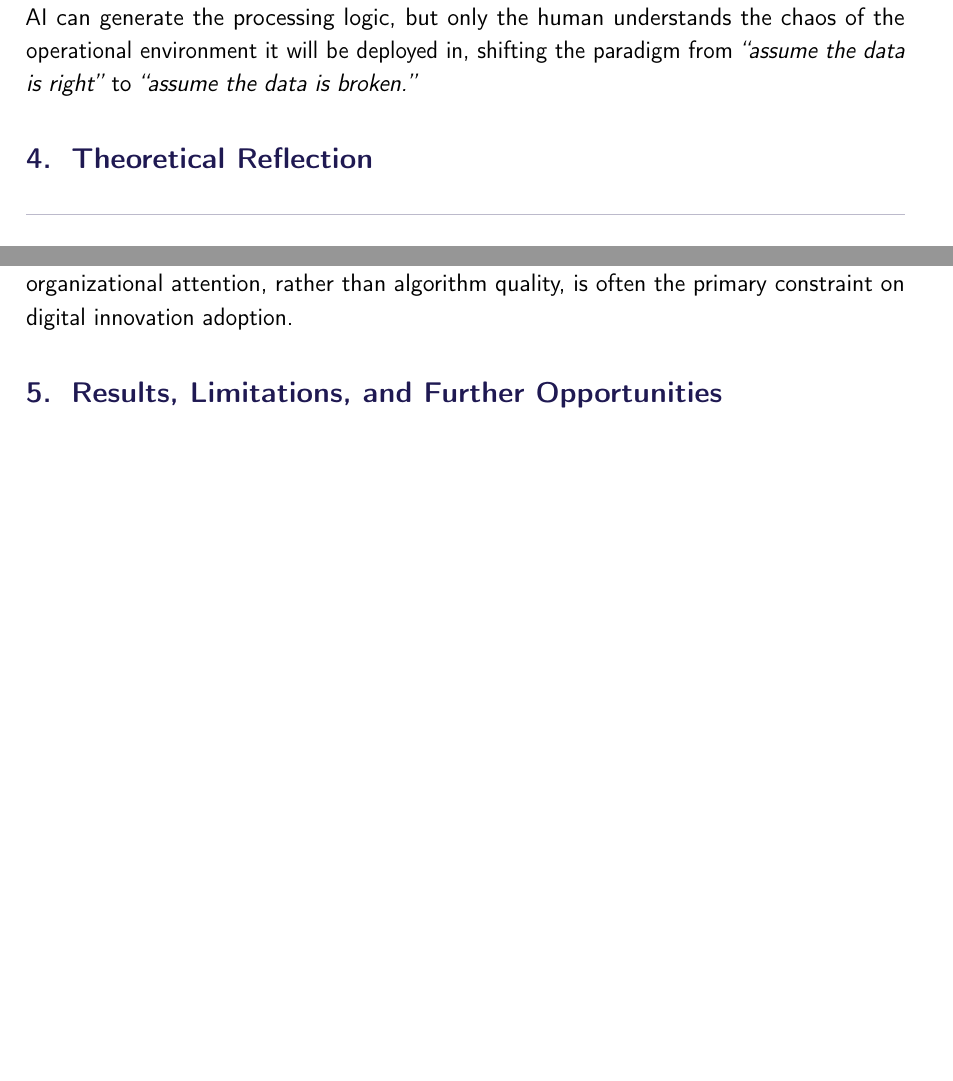
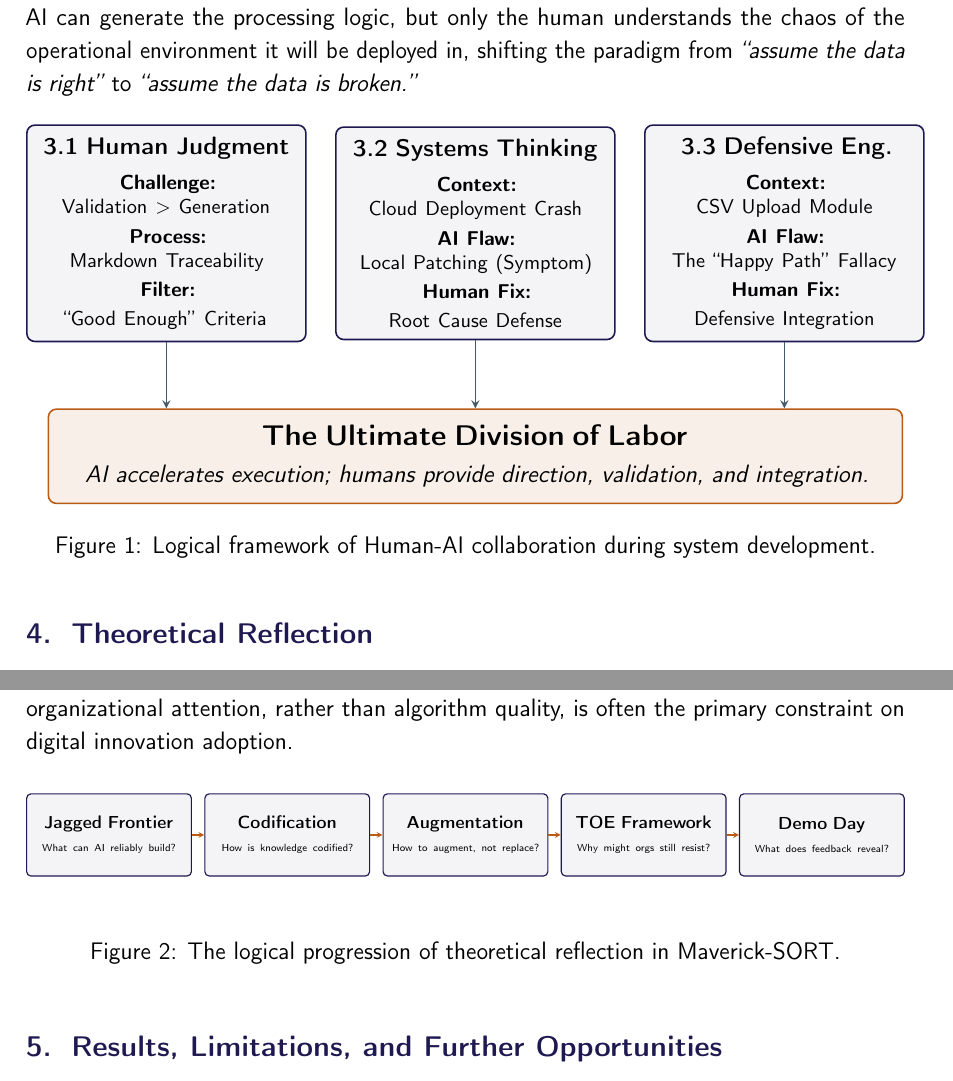
Before and after one commit to HXD3D-0121/Digital_Innovation_Report_Ver.02, a LaTeX document (main.tex, which reads sections/03_AI-reflection.tex, sections/04_theory.tex): two parts of pages 9 and 12 of 25, joined at a grey line, cut so that both start at the same text, the shorter picture padded with empty space. Compiled offline with pdfLaTeX.

Commit message:
Updates from Overleaf

```diff
--- a/sections/03_AI-reflection.tex
+++ b/sections/03_AI-reflection.tex
@@ -24,3 +24,54 @@ When asked to fix this, the AI proposed adding \texttt{torchvision==0.22.0} to t
 \subsection{Defensive Engineering and the ``Happy Path'' Fallacy}
 
 Similarly, we found that \textbf{AI intrinsically assumes a ``happy path.''} For the CSV upload module, the AI wrote ingestion code expecting the user's data to perfectly match our schema. Knowing the hostility and unpredictability of actual warehouse data, I manually intervened to enforce defensive programming (e.g., \texttt{df.columns.intersection(expected)}). The AI can generate the processing logic, but only the human understands the chaos of the operational environment it will be deployed in, shifting the paradigm from \textit{``assume the data is right''} to \textit{``assume the data is broken.''}
+
+% --- AI Reflection 逻辑总结图 ---
+\begin{figure}[htbp]
+\centering
+\begin{tikzpicture}[
+    node distance=0.6cm and 0.5cm,
+    box/.style={draw=primarycolor, thick, rounded corners, align=center, inner sep=6pt, fill=primarycolor!5, text width=4.5cm, minimum height=2.8cm},
+    conclusion/.style={draw=accentcolor, thick, rounded corners, align=center, inner sep=8pt, fill=accentcolor!10, text width=14.5cm},
+    arrow/.style={->, thick, draw=aaugray, >=stealth}
+]
+
+% Pillar 1: 3.1
+\node[box] (b1) {
+    \textbf{3.1 Human Judgment}\\[0.2cm]
+    \footnotesize \textbf{Challenge:}\\ Validation $>$ Generation\\[0.1cm]
+    \footnotesize \textbf{Process:}\\ Markdown Traceability\\[0.1cm]
+    \footnotesize \textbf{Filter:}\\ ``Good Enough'' Criteria
+};
+
+% Pillar 2: 3.2
+\node[box, right=of b1] (b2) {
+    \textbf{3.2 Systems Thinking}\\[0.2cm]
+    \footnotesize \textbf{Context:}\\ Cloud Deployment Crash\\[0.1cm]
+    \footnotesize \textbf{AI Flaw:}\\ Local Patching (Symptom)\\[0.1cm]
+    \footnotesize \textbf{Human Fix:}\\ Root Cause Defense
+};
+
+% Pillar 3: 3.3
+\node[box, right=of b2] (b3) {
+    \textbf{3.3 Defensive Eng.}\\[0.2cm]
+    \footnotesize \textbf{Context:}\\ CSV Upload Module\\[0.1cm]
+    \footnotesize \textbf{AI Flaw:}\\ The ``Happy Path'' Fallacy\\[0.1cm]
+    \footnotesize \textbf{Human Fix:}\\ Defensive Integration
+};
+
+% Conclusion Block
+\node[conclusion, below=1.2cm of b2] (conc) {
+    \textbf{\large The Ultimate Division of Labor}\\[0.15cm]
+    \textit{AI accelerates execution; humans provide direction, validation, and integration.}
+};
+
+% Connecting Arrows
+\draw[arrow] (b1.south) -- (b1.south |- conc.north);
+\draw[arrow] (b2.south) -- (conc.north);
+\draw[arrow] (b3.south) -- (b3.south |- conc.north);
+
+\end{tikzpicture}
+\caption{Logical framework of Human-AI collaboration during system development.}
+\label{fig:ai_reflection_summary}
+\end{figure}
+% --- 图表结束 ---
--- a/sections/04_theory.tex
+++ b/sections/04_theory.tex
@@ -81,3 +81,60 @@ The class Demo Day provided a useful reality check regarding how the system was
 \end{itemize}
 
 \textbf{The Key Lesson.} This feedback revealed that the immediate challenge was not technical performance but narrative clarity. As a result, the project's positioning shifted away from a feature-oriented demonstration and toward the concept of a ``Risk Reversal Engine'' designed to reduce adoption friction. The experience reinforced the broader conclusion of this report: organizational attention, rather than algorithm quality, is often the primary constraint on digital innovation adoption.
+
+\vspace{0.2cm}
+% --- Section 4 Theoretical Logic Summary ---
+\begin{figure}[htbp]
+\centering
+% 使用 resizebox 强制自适应页面宽度，保证在一行内完美显示，极限压缩高度
+\resizebox{\textwidth}{!}{%
+\begin{tikzpicture}[
+    auto,
+    box/.style={draw=primarycolor, thick, rounded corners=3pt, fill=primarycolor!5, align=center, text width=3.8cm, minimum height=2.0cm, inner sep=3pt},
+    arrow/.style={->, thick, draw=accentcolor, >=stealth}
+]
+
+% Node 1: Jagged Frontier
+\node[box] (n1) {
+    \textbf{Jagged Frontier}\\[0.05cm]
+    \fontsize{7pt}{8pt}\selectfont What can AI reliably build?
+};
+
+% Node 2: Knowledge Codification
+\node[box, right=0.3cm of n1] (n2) {
+    \textbf{Codification}\\[0.05cm]
+    \fontsize{7pt}{8pt}\selectfont How is knowledge codified?
+};
+
+% Node 3: Augmentation
+\node[box, right=0.3cm of n2] (n3) {
+    \textbf{Augmentation}\\[0.05cm]
+    \fontsize{7pt}{8pt}\selectfont How to augment, not replace?
+};
+
+% Node 4: TOE Adoption
+\node[box, right=0.3cm of n3] (n4) {
+    \textbf{TOE Framework}\\[0.05cm]
+    \fontsize{7pt}{8pt}\selectfont Why might orgs still resist?
+};
+
+% Node 5: Demo Day
+\node[box, right=0.3cm of n4] (n5) {
+    \textbf{Demo Day}\\[0.05cm]
+    \fontsize{7pt}{8pt}\selectfont What does feedback reveal?
+};
+
+% Connecting Arrows
+\draw[arrow] (n1) -- (n2);
+\draw[arrow] (n2) -- (n3);
+\draw[arrow] (n3) -- (n4);
+\draw[arrow] (n4) -- (n5);
+
+\end{tikzpicture}%
+}
+\vspace{0.1cm} % 向上收缩标题间距，进一步节省空间
+\caption{The logical progression of theoretical reflection in Maverick-SORT.}
+\label{fig:theory_logic}
+\vspace{0.1cm} % 减少图表底部的空白
+\end{figure}
+% --- 图表结束 ---
```
Also changed, not shown: sections/03_AI-reflection.tex (2 more changed lines).
